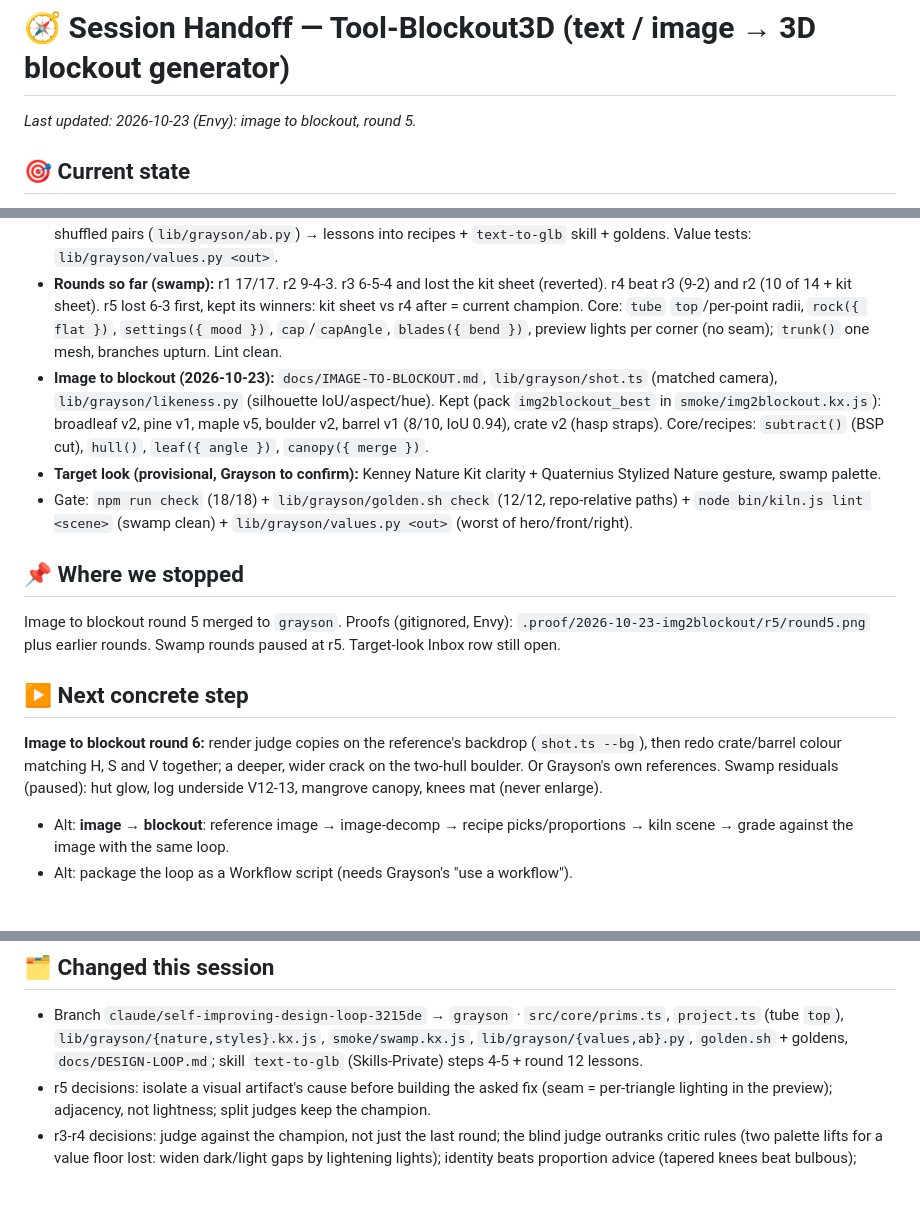
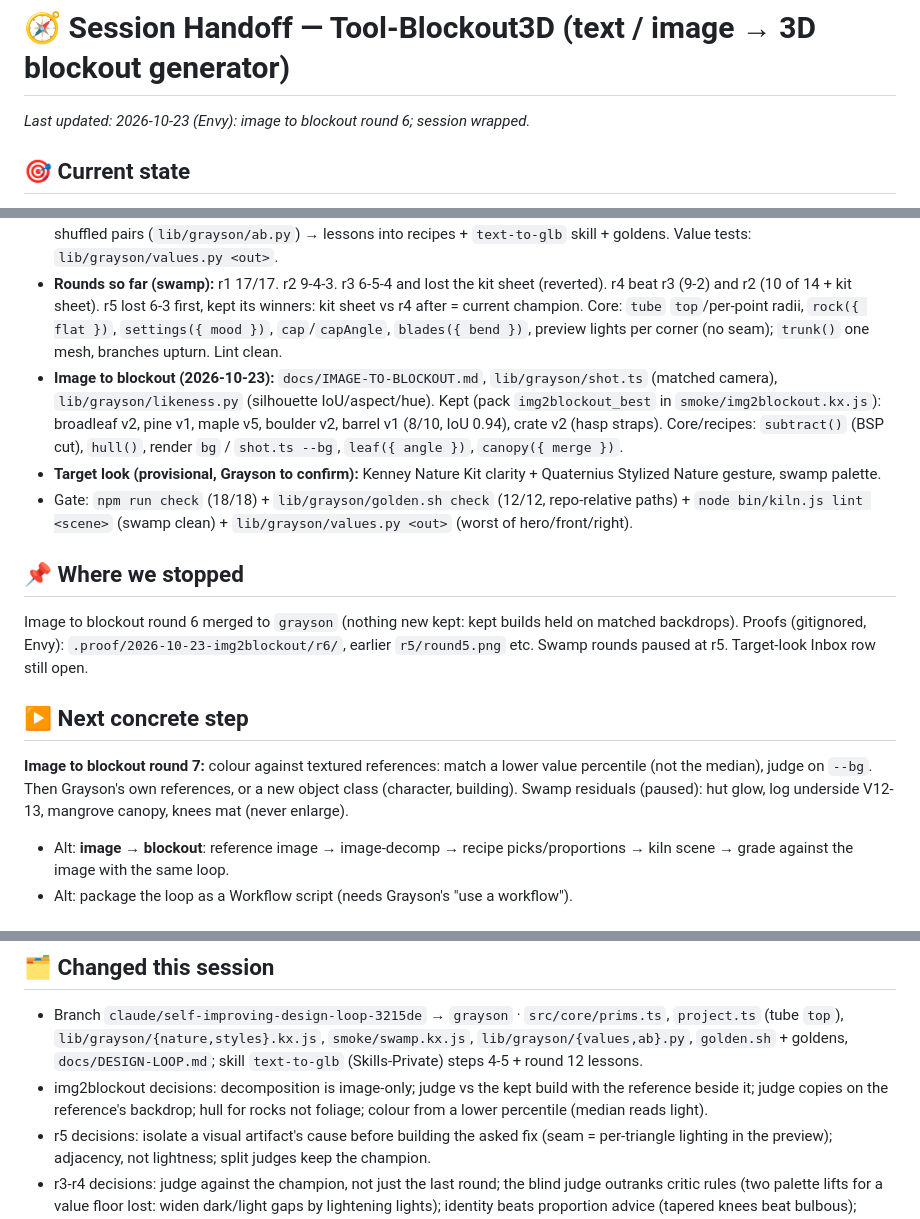
Before and after one commit to graysonchalmers/kiln, a Markdown page: HANDOFF.md, 3 parts joined by grey strips. GitHub-like rendering; blank space fills up the shorter version.

Commit message:
handoff: image to blockout round 6, session wrap
Co-Authored-By: Claude Opus 5.5 <noreply@anthropic.com>

```diff
--- a/HANDOFF.md
+++ b/HANDOFF.md
@@ -1,21 +1,21 @@
 # 🧭 Session Handoff — Tool-Blockout3D (text / image → 3D blockout generator)
 
-_Last updated: 2026-10-23 (Envy): image to blockout, round 5._
+_Last updated: 2026-10-23 (Envy): image to blockout round 6; session wrapped._
 
 ## 🎯 Current state
 Text / image → 3D blockout generator on a fork of `uilianks/kiln` (MIT, low-poly assets as code → GLB). Origin = `graysonchalmers/kiln`, work on branch **`grayson`**; `main` mirrors upstream, no upstream PR planned.
 - **Goal (Grayson, 2026-10-22):** text → blockout AND reference image → blockout, with a guaranteed quality floor, then into any engine.
 - **Self-improving design loop exists now:** `docs/DESIGN-LOOP.md`. Steps: refs + 6-point bar → blind lens critics (form / color / construction) → written adjudication the critics argue back on → fix (scene, recipe or core) → fresh blind judge on per-asset shuffled pairs (`lib/grayson/ab.py`) → lessons into recipes + `text-to-glb` skill + goldens. Value tests: `lib/grayson/values.py <out>`.
 - **Rounds so far (swamp):** r1 17/17. r2 9-4-3. r3 6-5-4 and lost the kit sheet (reverted). r4 beat r3 (9-2) and r2 (10 of 14 + kit sheet). r5 lost 6-3 first, kept its winners: kit sheet vs r4 after = current champion. Core: `tube` `top`/per-point radii, `rock({ flat })`, `settings({ mood })`, `cap`/`capAngle`, `blades({ bend })`, preview lights per corner (no seam); `trunk()` one mesh, branches upturn. Lint clean.
-- **Image to blockout (2026-10-23):** `docs/IMAGE-TO-BLOCKOUT.md`, `lib/grayson/shot.ts` (matched camera), `lib/grayson/likeness.py` (silhouette IoU/aspect/hue). Kept (pack `img2blockout_best` in `smoke/img2blockout.kx.js`): broadleaf v2, pine v1, maple v5, boulder v2, barrel v1 (8/10, IoU 0.94), crate v2 (hasp straps). Core/recipes: `subtract()` (BSP cut), `hull()`, `leaf({ angle })`, `canopy({ merge })`.
+- **Image to blockout (2026-10-23):** `docs/IMAGE-TO-BLOCKOUT.md`, `lib/grayson/shot.ts` (matched camera), `lib/grayson/likeness.py` (silhouette IoU/aspect/hue). Kept (pack `img2blockout_best` in `smoke/img2blockout.kx.js`): broadleaf v2, pine v1, maple v5, boulder v2, barrel v1 (8/10, IoU 0.94), crate v2 (hasp straps). Core/recipes: `subtract()` (BSP cut), `hull()`, render `bg` / `shot.ts --bg`, `leaf({ angle })`, `canopy({ merge })`.
 - **Target look (provisional, Grayson to confirm):** Kenney Nature Kit clarity + Quaternius Stylized Nature gesture, swamp palette.
 - Gate: `npm run check` (18/18) + `lib/grayson/golden.sh check` (12/12, repo-relative paths) + `node bin/kiln.js lint <scene>` (swamp clean) + `lib/grayson/values.py <out>` (worst of hero/front/right).
 
 ## 📌 Where we stopped
-Image to blockout round 5 merged to `grayson`. Proofs (gitignored, Envy): `.proof/2026-10-23-img2blockout/r5/round5.png` plus earlier rounds. Swamp rounds paused at r5. Target-look Inbox row still open.
+Image to blockout round 6 merged to `grayson` (nothing new kept: kept builds held on matched backdrops). Proofs (gitignored, Envy): `.proof/2026-10-23-img2blockout/r6/`, earlier `r5/round5.png` etc. Swamp rounds paused at r5. Target-look Inbox row still open.
 
 ## ▶️ Next concrete step
-**Image to blockout round 6:** render judge copies on the reference's backdrop (`shot.ts --bg`), then redo crate/barrel colour matching H, S and V together; a deeper, wider crack on the two-hull boulder. Or Grayson's own references. Swamp residuals (paused): hut glow, log underside V12-13, mangrove canopy, knees mat (never enlarge).
+**Image to blockout round 7:** colour against textured references: match a lower value percentile (not the median), judge on `--bg`. Then Grayson's own references, or a new object class (character, building). Swamp residuals (paused): hut glow, log underside V12-13, mangrove canopy, knees mat (never enlarge).
 - Alt: **image → blockout**: reference image → image-decomp → recipe picks/proportions → kiln scene → grade against the image with the same loop.
 - Alt: package the loop as a Workflow script (needs Grayson's "use a workflow").
 
@@ -26,6 +26,7 @@ Image to blockout round 5 merged to `grayson`. Proofs (gitignored, Envy): `.proo
 
 ## 🗂️ Changed this session
 - Branch `claude/self-improving-design-loop-3215de` → `grayson` · `src/core/prims.ts`, `project.ts` (tube `top`), `lib/grayson/{nature,styles}.kx.js`, `smoke/swamp.kx.js`, `lib/grayson/{values,ab}.py`, `golden.sh` + goldens, `docs/DESIGN-LOOP.md`; skill `text-to-glb` (Skills-Private) steps 4-5 + round 12 lessons.
+- img2blockout decisions: decomposition is image-only; judge vs the kept build with the reference beside it; judge copies on the reference's backdrop; hull for rocks not foliage; colour from a lower percentile (median reads light).
 - r5 decisions: isolate a visual artifact's cause before building the asked fix (seam = per-triangle lighting in the preview); adjacency, not lightness; split judges keep the champion.
 - r3-r4 decisions: judge against the champion, not just the last round; the blind judge outranks critic rules (two palette lifts for a value floor lost: widen dark/light gaps by lightening lights); identity beats proportion advice (tapered knees beat bulbous); colour on a shape's own faces (`cap`) beats shells.
 - r2 decisions: day preview mood for kits (night preview judged lit pieces in other light); woodD stays dark (lifting it lost post/plank separation); thin organics go wide in one direction, not thick in two (lint-thick moss read as pegs); hanging assets are built resting (previews seat on the lowest point).
```
Also changed, not shown: handoff-log/2026-10-23-image-to-blockout-r6.md (added, +5 -0 lines).
